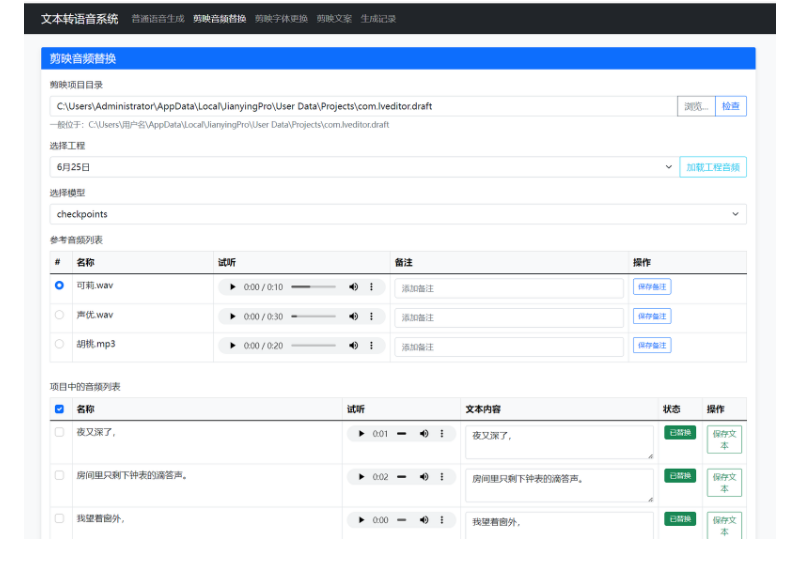
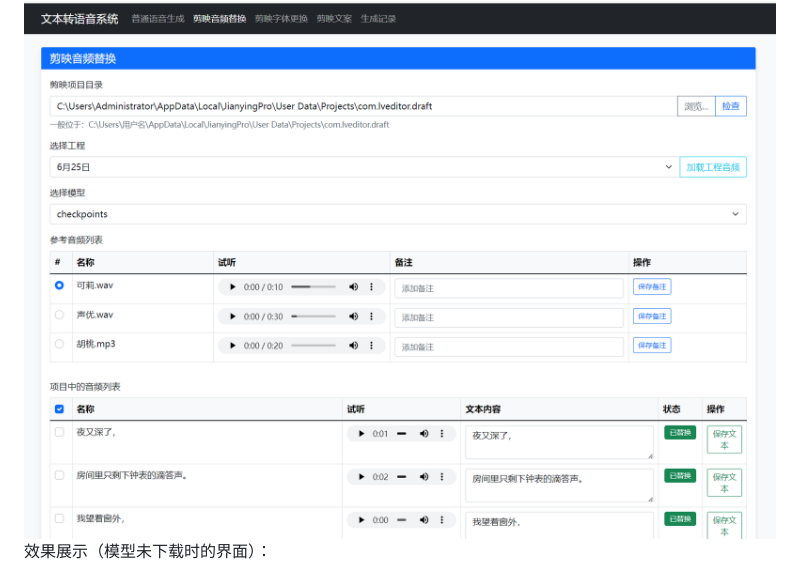
Before and after one commit to shiyaaini/index-tts-jianying, a Markdown page: README.md, the part around the change printed below. GitHub-like rendering.

```diff
--- a/README.md
+++ b/README.md
@@ -213,4 +215,5 @@ python app.py
 <img src="./static/images/three.png" alt="剪映替换步骤" style="max-width:80%; height:auto;">
 </div>
 
+效果展示（模型未下载时的界面）：
 
```
Also changed, not shown: other parts of README.md (+6 -1 lines).
